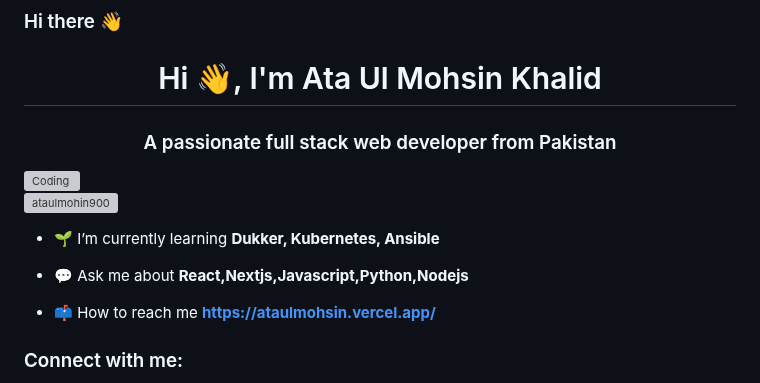
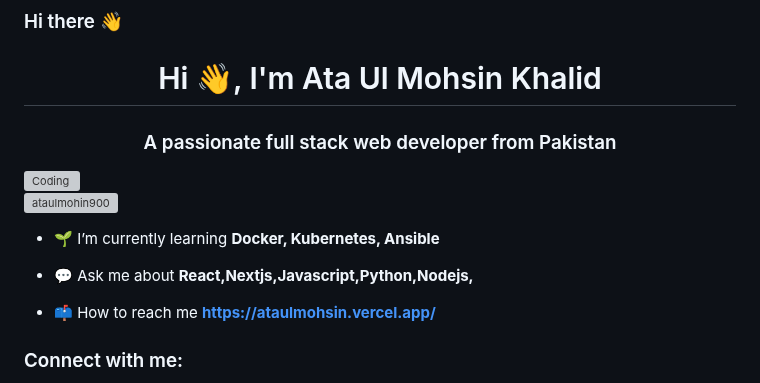
Before and after one commit to AtaUlMohsin900/AtaUlMohsin900, a Markdown page: README.md, the part around the change. GitHub-like rendering; grey boxes are pictures that could not be loaded.

```diff
--- a/README.md
+++ b/README.md
@@ -8,9 +8,9 @@
 
 <p align="left"> <img src="https://komarev.com/ghpvc/?username=ataulmohin900&label=Profile%20views&color=0e75b6&style=flat" alt="ataulmohin900" /> </p>
 
-- 🌱 I’m currently learning **Dukker, Kubernetes, Ansible**
+- 🌱 I’m currently learning **Docker, Kubernetes, Ansible**
 
-- 💬 Ask me about **React,Nextjs,Javascript,Python,Nodejs**
+- 💬 Ask me about **React,Nextjs,Javascript,Python,Nodejs,**
 
 - 📫 How to reach me **https://ataulmohsin.vercel.app/**
 
```
